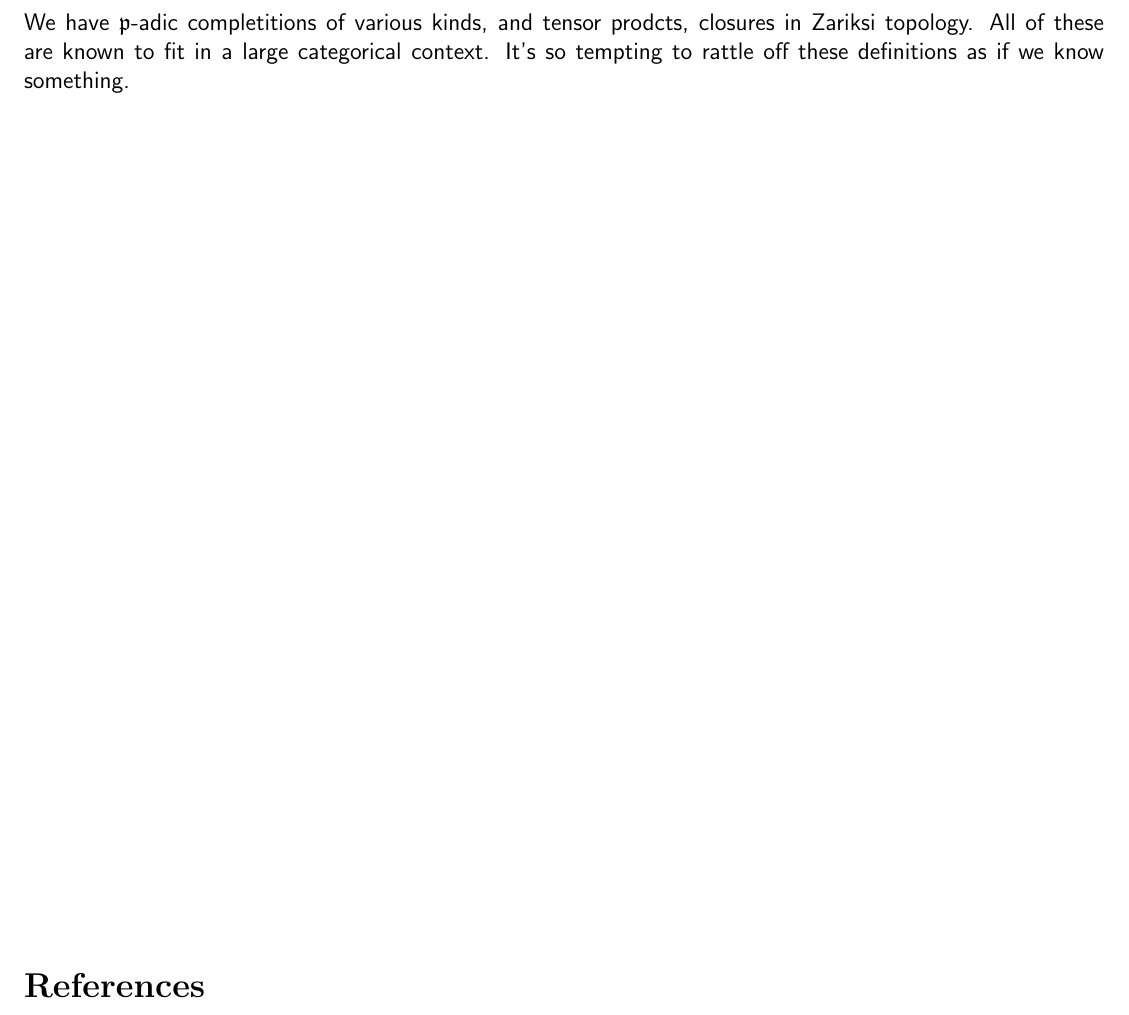
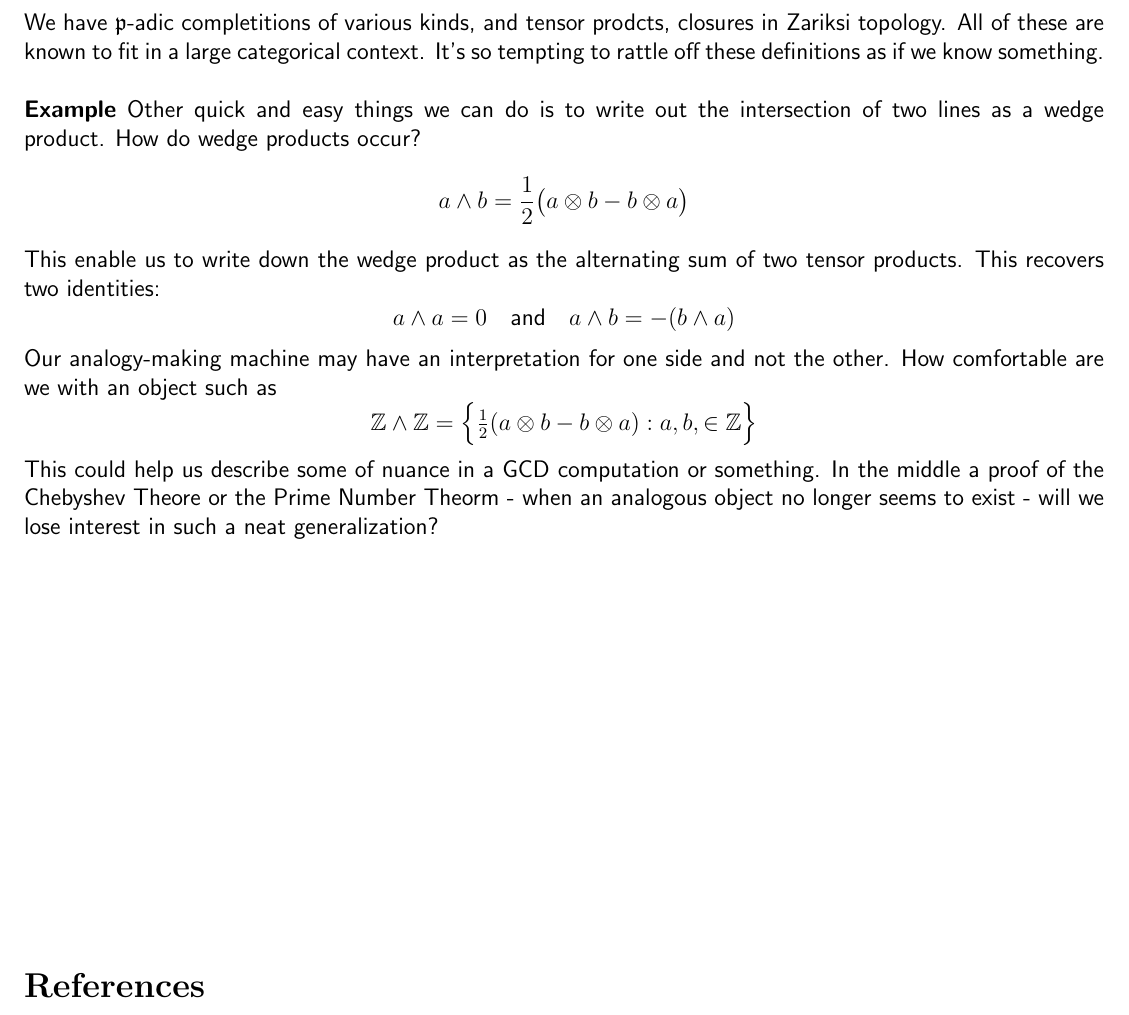
Before and after one commit to mango314/math-blog, a LaTeX document (2018/090118-two-lines.tex): part of page 3 of 3, cut so that both start at the same text. Compiled offline with pdfLaTeX.

Commit message:
not going nearly far enough

```diff
--- a/2018/090118-two-lines.tex
+++ b/2018/090118-two-lines.tex
@@ -102,7 +102,14 @@ In  algebraic geometr, we can localize the tangent sheaf at a point to obtain $\
 \overline{\mathbb{Q}} &=& \mathbb{R} \\
 \overline{\mathbb{Q}(\sqrt{2}, \sqrt{3})} &=& \mathbb{R}
 \end{eqnarray*}
-We have $\mathfrak{p}$-adic completitions of various kinds, and tensor prodcts, closures in Zariksi topology.  All of these are known to fit in a large categorical context. It's so tempting to rattle off these definitions as if we know something.
+We have $\mathfrak{p}$-adic completitions of various kinds, and tensor prodcts, closures in Zariksi topology.  All of these are known to fit in a large categorical context. It's so tempting to rattle off these definitions as if we know something. \\ \\
+\noindent \textbf{Example} Other quick and easy things we can do is to write out the intersection of two lines as a wedge product.  How do wedge products occur?
+$$ a \wedge b = \frac{1}{2} \big( a \otimes b - b \otimes a  \big) $$
+This enable us to write down the wedge product as the alternating sum of two tensor products.  This recovers two identities:
+$$ a \wedge a = 0 \quad\text{and}\quad a \wedge b = - (b \wedge a)$$
+Our analogy-making machine may have an interpretation for one side and not the other.  How comfortable are we with an object such as
+$$ \mathbb{Z}\wedge \mathbb{Z} = \Big\{ \tfrac{1}{2}(a \otimes b - b \otimes a ) : a, b, \in \mathbb{Z}  \Big\} $$
+This could help us describe some of nuance in a GCD computation or something.  In the middle a proof of the Chebyshev Theore or the Prime Number Theorm - when an analogous object no longer seems to exist - will we lose interest in such a neat generalization?
 
 \vfill
 
```
Also changed, not shown: 2018/090118-two-lines.pdf.
